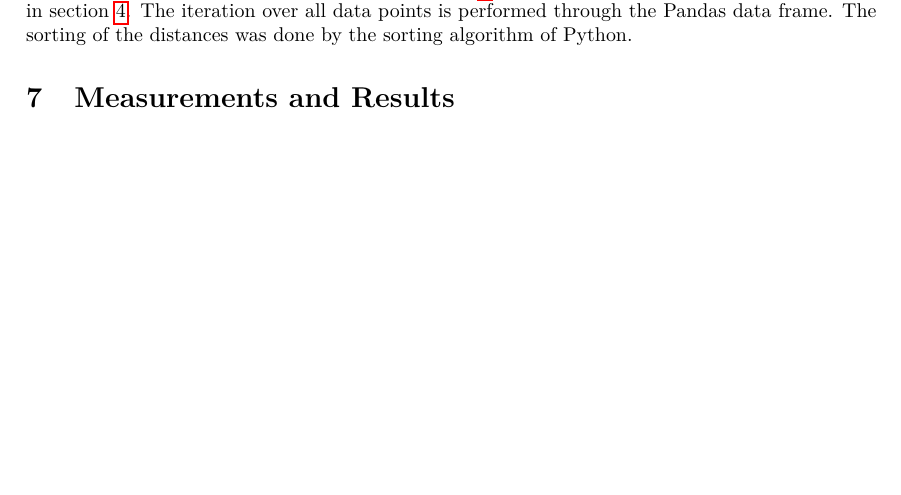
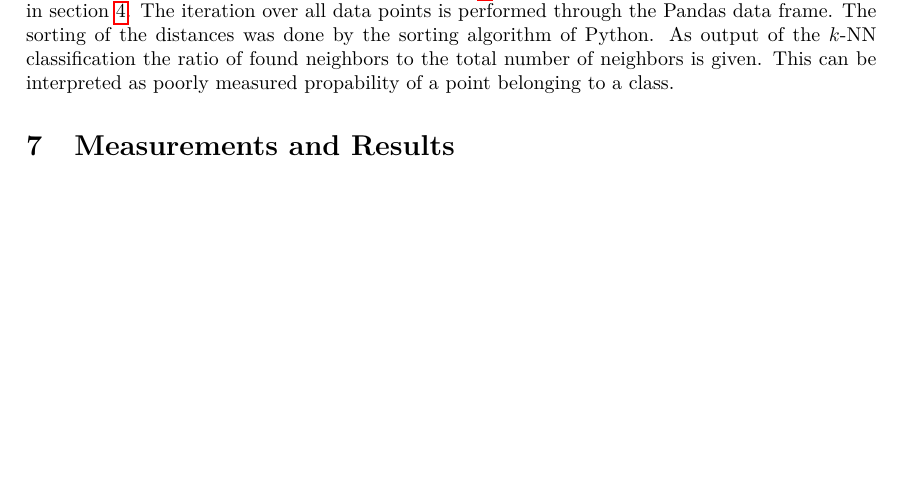
Before and after one commit to bastibe/MusicTagger, a LaTeX document (Report/Main.tex, which reads Report/TheoryKnn.tex): part of page 6 of 7, cut so that both start at the same text. Compiled offline with pdfLaTeX.

Commit message:
Added description to propability output of the knn algorithm

```diff
--- a/Report/TheoryKnn.tex
+++ b/Report/TheoryKnn.tex
@@ -1,4 +1,4 @@
 \section{$k$-Nearest-Neighbors Algorithm}
 \label{sec:TheoryKnn}
 The $k$-Nearest-Neighbors ($k$-NN) algorithm performs a distribution free classification task. It uses a lazy learning approach which means that all the training data is saved. The Algorithm searches in that data base for the $k$ points which are the nearest to the point to classify. The distance measurement depends on the application. The class which is most often used in those $k$ nearest neighbors is the one assumed for the sample \cite[p.~338~f.]{bib:Alzate2007}.\\
-The space of the data points is described in section~\ref{sec:Features}. The distance used in our work is described in section~\ref{sec:Distance}. The iteration over all data points is performed through the Pandas data frame. The sorting of the distances was done by the sorting algorithm of Python.
+The space of the data points is described in section~\ref{sec:Features}. The distance used in our work is described in section~\ref{sec:Distance}. The iteration over all data points is performed through the Pandas data frame. The sorting of the distances was done by the sorting algorithm of Python. As output of the $k$-NN classification the ratio of found neighbors to the total number of neighbors is given. This can be interpreted as poorly measured propability of a point belonging to a class.
```
